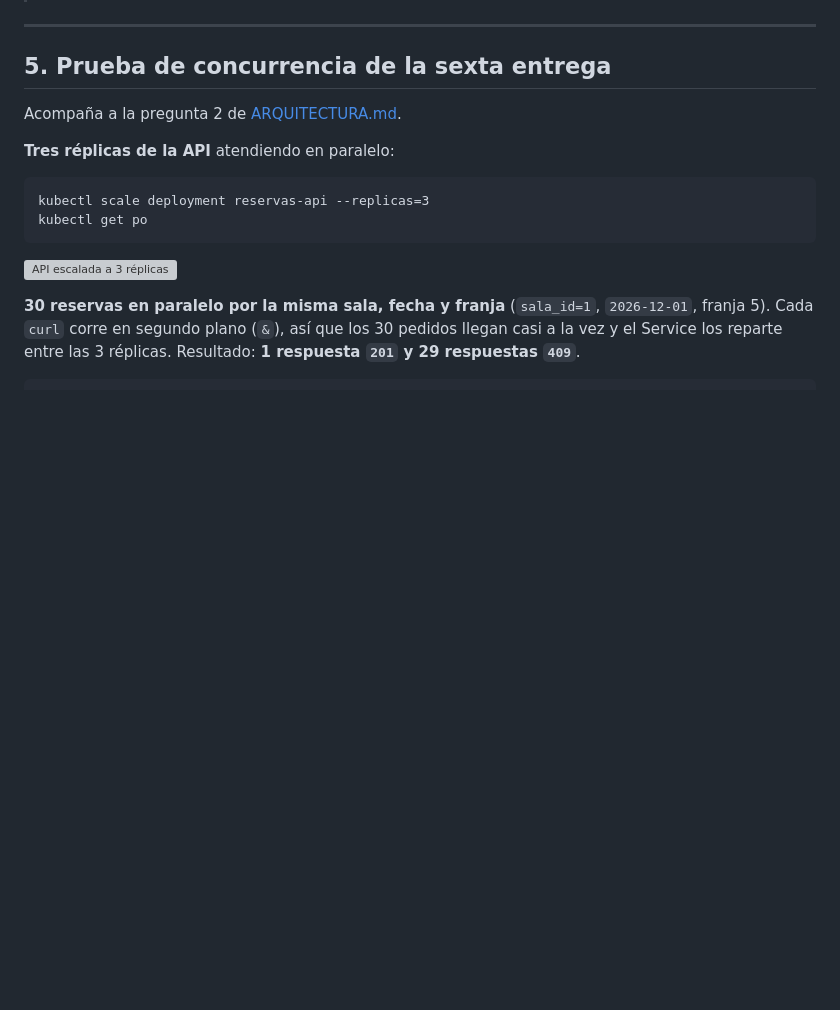
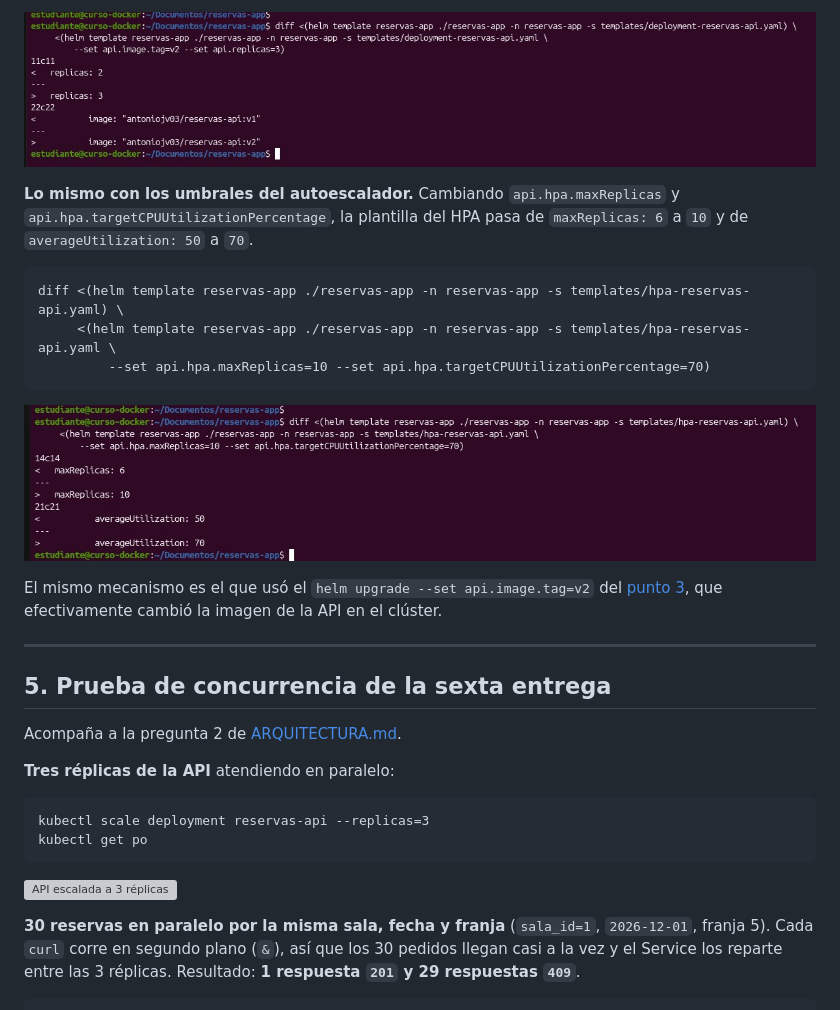
Before and after one commit to antoniojv2003/reservas-app-proyecto-final, a Markdown page: INFORME.md, the part around one of its changes. GitHub-like rendering; pictures changed too: informe/i4-3-diff-template-api.jpg (added), informe/i4-4-diff-template-hpa.jpg (added); blank space fills up the shorter version; grey boxes are pictures that could not be loaded.

Commit message:
INFORME punto 4: helm template renderizado dos veces con valores distintos

````diff
--- a/INFORME.md
+++ b/INFORME.md
@@ -197,3 +228,20 @@ helm history reservas-app -n reservas-app
+![diff de los dos renderizados del Deployment](informe/i4-3-diff-template-api.jpg)
+
+**Lo mismo con los umbrales del autoescalador.** Cambiando `api.hpa.maxReplicas` y
+`api.hpa.targetCPUUtilizationPercentage`, la plantilla del HPA pasa de `maxReplicas: 6` a `10` y de
+`averageUtilization: 50` a `70`.
+
+```
+diff <(helm template reservas-app ./reservas-app -n reservas-app -s templates/hpa-reservas-api.yaml) \
+     <(helm template reservas-app ./reservas-app -n reservas-app -s templates/hpa-reservas-api.yaml \
+         --set api.hpa.maxReplicas=10 --set api.hpa.targetCPUUtilizationPercentage=70)
+```
+
+![diff de los dos renderizados del HPA](informe/i4-4-diff-template-hpa.jpg)
+
+El mismo mecanismo es el que usó el `helm upgrade --set api.image.tag=v2` del
+[punto 3](#3-ciclo-de-vida-de-la-release-helm-upgrade-helm-rollback-y-helm-history), que efectivamente
+cambió la imagen de la API en el clúster.
 
 ---
 
````
Also changed, not shown: other parts of INFORME.md (+33 -2 lines), informe/i4-1-template-api-valores-por-defecto.jpg (added), informe/i4-2-template-api-con-set.jpg (added).
